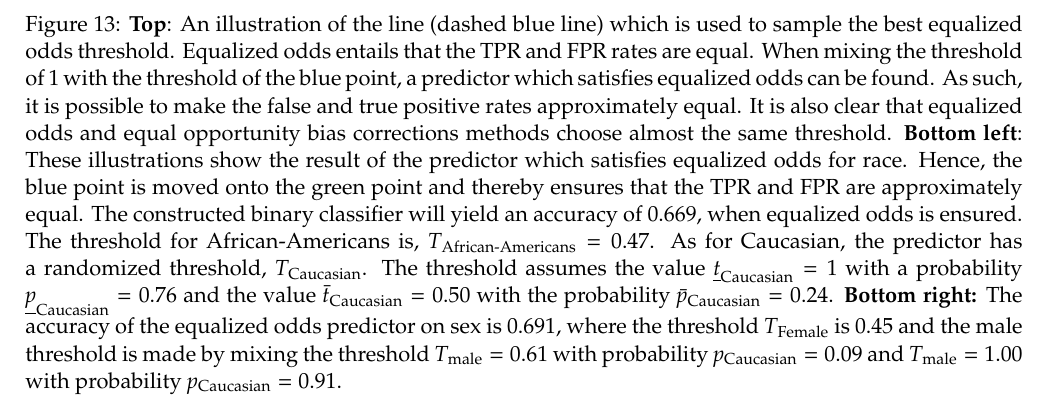
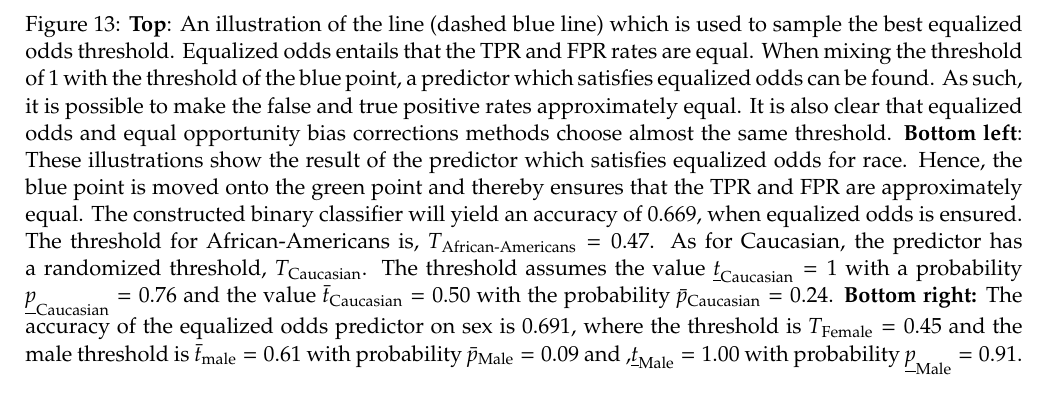
Before and after one commit to oskarwiese/fagprojekt, a LaTeX paper (report/Report.tex): part of page 29 of 46, cut so that both start at the same text. Compiled offline with pdfLaTeX; a missing bibliography style is replaced by a similar one.

Commit message:
results fix

```diff
--- a/report/Report.tex
+++ b/report/Report.tex
@@ -677,7 +677,7 @@
 			\centering
 			\includegraphics[width=0.9\linewidth]{"imgs/Equalized Odds Correctied_sex"}
 		\end{subfigure}
-		\caption{\textbf{Top}: An illustration of the line (dashed blue line) which is used to sample the best equalized odds threshold. Equalized odds entails that the TPR and FPR rates are equal. When mixing the threshold of 1 with the threshold of the blue point, a predictor which satisfies equalized odds can be found. As such, it is possible to make the false and true positive rates approximately equal. It is also clear that equalized odds and equal opportunity bias corrections methods choose almost the same threshold.  \textbf{Bottom left}: These illustrations show the result of the predictor which satisfies equalized odds for race. Hence, the blue point is moved onto the green point and thereby ensures that the TPR and FPR are approximately equal. The constructed binary classifier will yield an accuracy of $ 0.669 $, when equalized odds is ensured. The threshold for African-Americans is, $ T_{\text{African-Americans}} = 0.47 $. As for Caucasian, the predictor has a randomized threshold, $ T_{\text{Caucasian}} $. The threshold assumes the value $\underline t_{\text{Caucasian}} = 1 $  with a probability $ \underline p_{\text{Caucasian}}= 0.76 $ and the value $ \bar t_{\text{Caucasian}} = 0.50 $ with the probability $\bar p_{\text{Caucasian}} = 0.24 $. \textbf{Bottom right:} The accuracy of the equalized odds predictor on sex is 0.691, where the threshold $T_{\text{Female}}$ is 0.45 and the male threshold is made by mixing the threshold $T_{\text{male}} = 0.61$ with probability $p_{\text{Caucasian}} = 0.09$ and $T_{\text{male}} = 1.00$ with probability $p_{\text{Caucasian}} = 0.91$.}
+		\caption{\textbf{Top}: An illustration of the line (dashed blue line) which is used to sample the best equalized odds threshold. Equalized odds entails that the TPR and FPR rates are equal. When mixing the threshold of 1 with the threshold of the blue point, a predictor which satisfies equalized odds can be found. As such, it is possible to make the false and true positive rates approximately equal. It is also clear that equalized odds and equal opportunity bias corrections methods choose almost the same threshold.  \textbf{Bottom left}: These illustrations show the result of the predictor which satisfies equalized odds for race. Hence, the blue point is moved onto the green point and thereby ensures that the TPR and FPR are approximately equal. The constructed binary classifier will yield an accuracy of $ 0.669 $, when equalized odds is ensured. The threshold for African-Americans is, $ T_{\text{African-Americans}} = 0.47 $. As for Caucasian, the predictor has a randomized threshold, $ T_{\text{Caucasian}} $. The threshold assumes the value $\underline t_{\text{Caucasian}} = 1 $  with a probability $ \underline p_{\text{Caucasian}}= 0.76 $ and the value $ \bar t_{\text{Caucasian}} = 0.50 $ with the probability $\bar p_{\text{Caucasian}} = 0.24 $. \textbf{Bottom right:} The accuracy of the equalized odds predictor on sex is 0.691, where the threshold is $T_{\text{Female}}=0.45$ and the male threshold is $\bar t_{\text{male}} = 0.61$ with probability $\bar p_{\text{Male}} = 0.09$ and $,\underline t_{\text{Male}} = 1.00$ with probability $\underline p_{\text{Male}} = 0.91$.}
 		\label{fig:equalizedOdds}
 	\end{figure}
 
```
